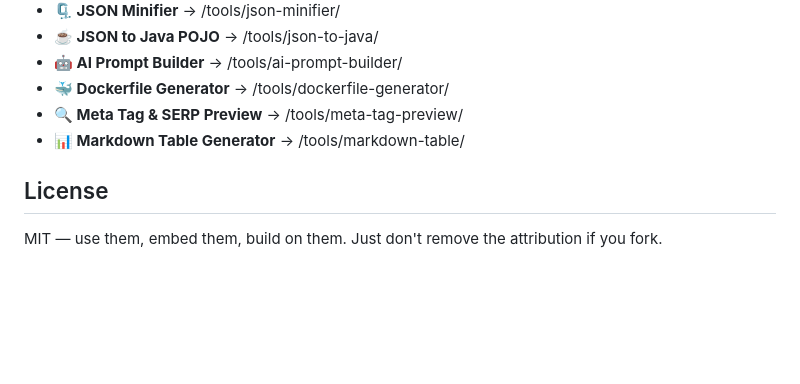
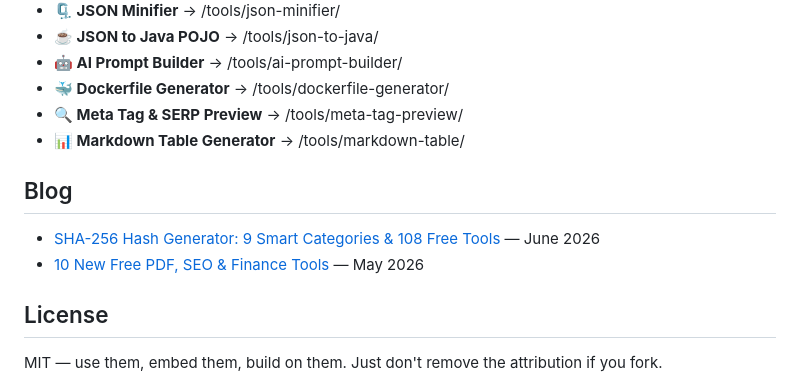
Before and after one commit to savkliyildiz/toolstand.io, a Markdown page: README.md, the part around the change. Rendered like a GitHub page; blank space fills up the shorter version.

Commit message:
docs: add Blog section to README with latest SHA-256 post

```diff
--- a/README.md
+++ b/README.md
@@ -167,6 +167,11 @@ No ads on embed pages. No attribution required (but appreciated).
 - **🔍 Meta Tag & SERP Preview** → /tools/meta-tag-preview/
 - **📊 Markdown Table Generator** → /tools/markdown-table/
 
+## Blog
+
+- [SHA-256 Hash Generator: 9 Smart Categories & 108 Free Tools](https://toolstand.io/blog/sha256-hash-generator-9-categories-108-tools/) — June 2026
+- [10 New Free PDF, SEO & Finance Tools](https://toolstand.io/blog/10-new-free-pdf-seo-finance-health-tools/) — May 2026
+
 ## License
 
 MIT — use them, embed them, build on them. Just don't remove the attribution if you fork.
```
